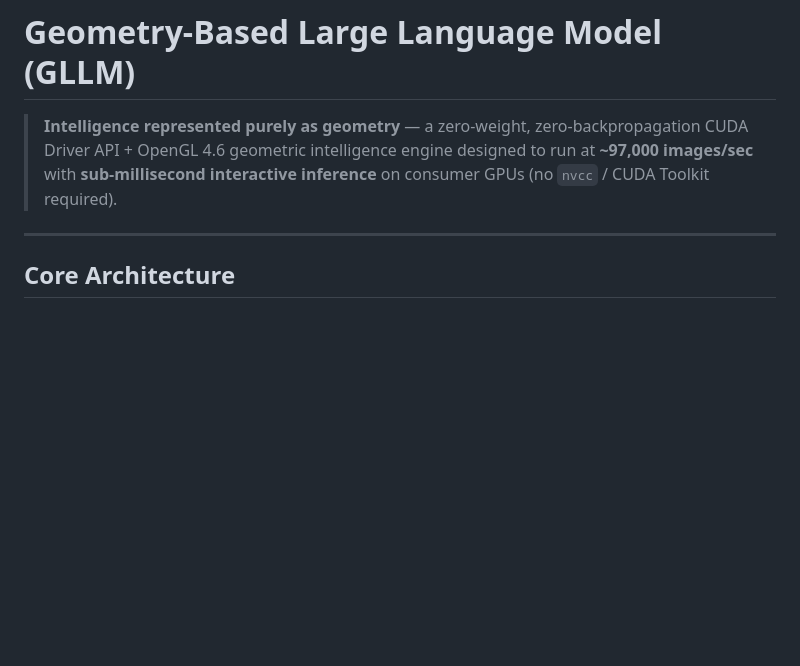
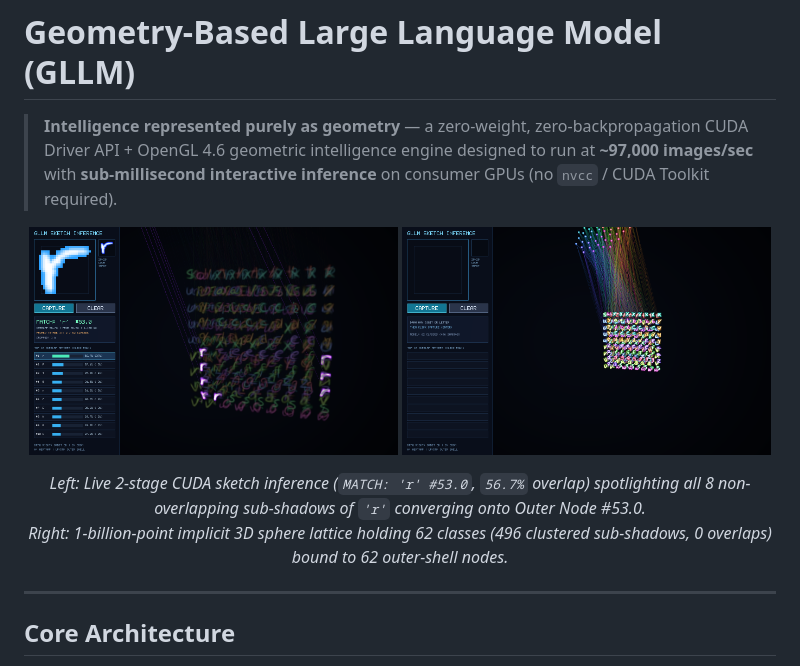
Before and after one commit to itzBawantha/geometry-based-large-language-model, a Markdown page: README.md, the part around the change. Drawn GitHub-style; pictures changed too: docs/images/gllm_live_inference_r.png (added), docs/images/gllm_sphere_overview.png (added); blank space fills up the shorter version.

Commit message:
Add live 3D sphere and sketch inference screenshots to README

```diff
--- a/README.md
+++ b/README.md
@@ -1,6 +1,14 @@
 # Geometry-Based Large Language Model (GLLM)
 
 > **Intelligence represented purely as geometry** — a zero-weight, zero-backpropagation CUDA Driver API + OpenGL 4.6 geometric intelligence engine designed to run at **~97,000 images/sec** with **sub-millisecond interactive inference** on consumer GPUs (no `nvcc` / CUDA Toolkit required).
+
+<p align="center">
+  <img src="docs/images/gllm_live_inference_r.png" alt="GLLM Live 2-Stage CUDA Sketch Inference spotlighting all 8 structural sub-shadows of class 'r'" width="49%" />
+  <img src="docs/images/gllm_sphere_overview.png" alt="GLLM 1-Billion-Point 3D Sphere Lattice with 496 non-overlapping sub-shadows converging to 62 outer-shell nodes" width="49%" />
+</p>
+<p align="center">
+  <em>Left: Live 2-stage CUDA sketch inference (<code>MATCH: 'r' #53.0</code>, <code>56.7%</code> overlap) spotlighting all 8 non-overlapping sub-shadows of <code>'r'</code> converging onto Outer Node #53.0.<br/>Right: 1-billion-point implicit 3D sphere lattice holding 62 classes (496 clustered sub-shadows, 0 overlaps) bound to 62 outer-shell nodes.</em>
+</p>
 
 ---
 
```
Also changed, not shown: 1 other file.
